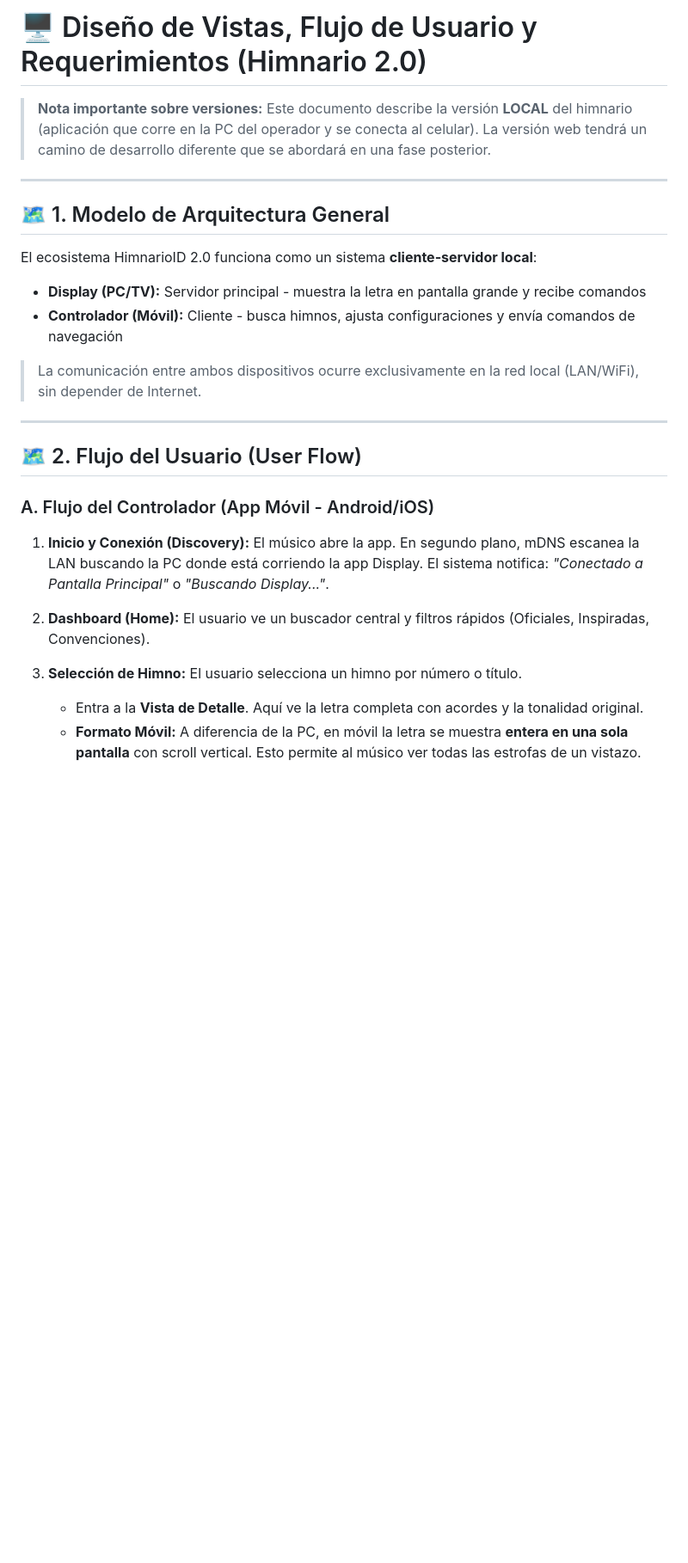
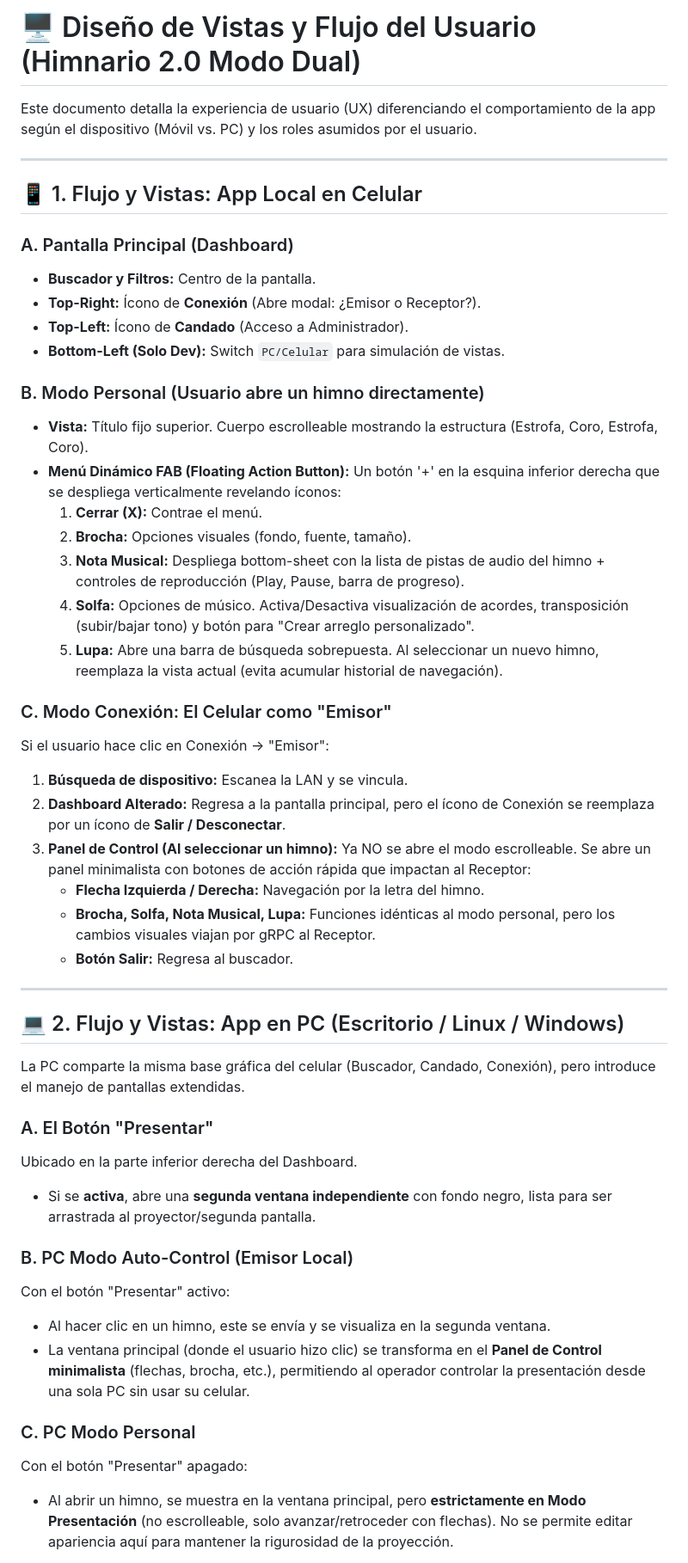
Before and after one commit to moy385/HimnarioID_2.0, a Markdown page: Interfaz.md, the part around one of its changes. Shown at 86% size. GitHub-like rendering; blank space fills up the shorter version.

```diff
--- a/Interfaz.md
+++ b/Interfaz.md
@@ -1,29 +1,51 @@
-# 🖥️ Diseño de Vistas, Flujo de Usuario y Requerimientos (Himnario 2.0)
+# 🖥️ Diseño de Vistas y Flujo del Usuario (Himnario 2.0 Modo Dual)
 
-> **Nota importante sobre versiones:** Este documento describe la versión **LOCAL** del himnario (aplicación que corre en la PC del operador y se conecta al celular). La versión web tendrá un camino de desarrollo diferente que se abordará en una fase posterior.
+Este documento detalla la experiencia de usuario (UX) diferenciando el comportamiento de la app según el dispositivo (Móvil vs. PC) y los roles asumidos por el usuario.
 
 ---
 
-## 🗺️ 1. Modelo de Arquitectura General
+## 📱 1. Flujo y Vistas: App Local en Celular
 
-El ecosistema HimnarioID 2.0 funciona como un sistema **cliente-servidor local**:
+### A. Pantalla Principal (Dashboard)
+* **Buscador y Filtros:** Centro de la pantalla.
+* **Top-Right:** Ícono de **Conexión** (Abre modal: ¿Emisor o Receptor?).
+* **Top-Left:** Ícono de **Candado** (Acceso a Administrador).
+* **Bottom-Left (Solo Dev):** Switch `PC/Celular` para simulación de vistas.
 
-- **Display (PC/TV):** Servidor principal - muestra la letra en pantalla grande y recibe comandos
-- **Controlador (Móvil):** Cliente - busca himnos, ajusta configuraciones y envía comandos de navegación
+### B. Modo Personal (Usuario abre un himno directamente)
+* **Vista:** Título fijo superior. Cuerpo escrolleable mostrando la estructura (Estrofa, Coro, Estrofa, Coro).
+* **Menú Dinámico FAB (Floating Action Button):** Un botón '+' en la esquina inferior derecha que se despliega verticalmente revelando íconos:
+  1. **Cerrar (X):** Contrae el menú.
+  2. **Brocha:** Opciones visuales (fondo, fuente, tamaño).
+  3. **Nota Musical:** Despliega bottom-sheet con la lista de pistas de audio del himno + controles de reproducción (Play, Pause, barra de progreso).
+  4. **Solfa:** Opciones de músico. Activa/Desactiva visualización de acordes, transposición (subir/bajar tono) y botón para "Crear arreglo personalizado".
+  5. **Lupa:** Abre una barra de búsqueda sobrepuesta. Al seleccionar un nuevo himno, reemplaza la vista actual (evita acumular historial de navegación).
 
-> La comunicación entre ambos dispositivos ocurre exclusivamente en la red local (LAN/WiFi), sin depender de Internet.
+### C. Modo Conexión: El Celular como "Emisor"
+Si el usuario hace clic en Conexión -> "Emisor":
+1. **Búsqueda de dispositivo:** Escanea la LAN y se vincula.
+2. **Dashboard Alterado:** Regresa a la pantalla principal, pero el ícono de Conexión se reemplaza por un ícono de **Salir / Desconectar**.
+3. **Panel de Control (Al seleccionar un himno):** Ya NO se abre el modo escrolleable. Se abre un panel minimalista con botones de acción rápida que impactan al Receptor:
+   * **Flecha Izquierda / Derecha:** Navegación por la letra del himno.
+   * **Brocha, Solfa, Nota Musical, Lupa:** Funciones idénticas al modo personal, pero los cambios visuales viajan por gRPC al Receptor.
+   * **Botón Salir:** Regresa al buscador.
 
 ---
 
-## 🗺️ 2. Flujo del Usuario (User Flow)
+## 💻 2. Flujo y Vistas: App en PC (Escritorio / Linux / Windows)
 
-### A. Flujo del Controlador (App Móvil - Android/iOS)
+La PC comparte la misma base gráfica del celular (Buscador, Candado, Conexión), pero introduce el manejo de pantallas extendidas.
 
-1. **Inicio y Conexión (Discovery):** El músico abre la app. En segundo plano, mDNS escanea la LAN buscando la PC donde está corriendo la app Display. El sistema notifica: *"Conectado a Pantalla Principal"* o *"Buscando Display..."*.
+### A. El Botón "Presentar"
+Ubicado en la parte inferior derecha del Dashboard.
+* Si se **activa**, abre una **segunda ventana independiente** con fondo negro, lista para ser arrastrada al proyector/segunda pantalla.
 
-2. **Dashboard (Home):** El usuario ve un buscador central y filtros rápidos (Oficiales, Inspiradas, Convenciones).
+### B. PC Modo Auto-Control (Emisor Local)
+Con el botón "Presentar" activo:
+* Al hacer clic en un himno, este se envía y se visualiza en la segunda ventana.
+* La ventana principal (donde el usuario hizo clic) se transforma en el **Panel de Control minimalista** (flechas, brocha, etc.), permitiendo al operador controlar la presentación desde una sola PC sin usar su celular.
 
-3. **Selección de Himno:** El usuario selecciona un himno por número o título.
-   - Entra a la **Vista de Detalle**. Aquí ve la letra completa con acordes y la tonalidad original.
-   - **Formato Móvil:** A diferencia de la PC, en móvil la letra se muestra **entera en una sola pantalla** con scroll vertical. Esto permite al músico ver todas las estrofas de un vistazo.
+### C. PC Modo Personal
+Con el botón "Presentar" apagado:
+* Al abrir un himno, se muestra en la ventana principal, pero **estrictamente en Modo Presentación** (no escrolleable, solo avanzar/retroceder con flechas). No se permite editar apariencia aquí para mantener la rigurosidad de la proyección.
 
```
Also changed, not shown: other parts of Interfaz.md (+19 -126 lines).
